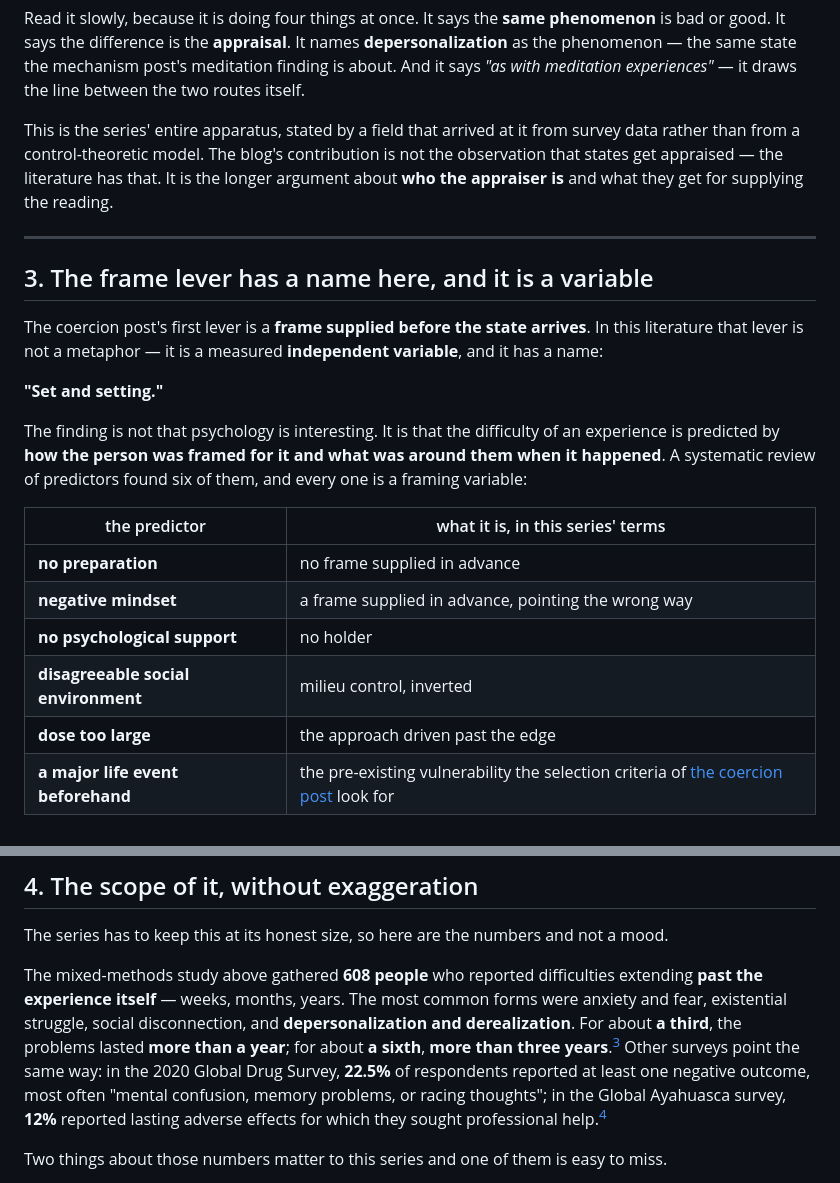
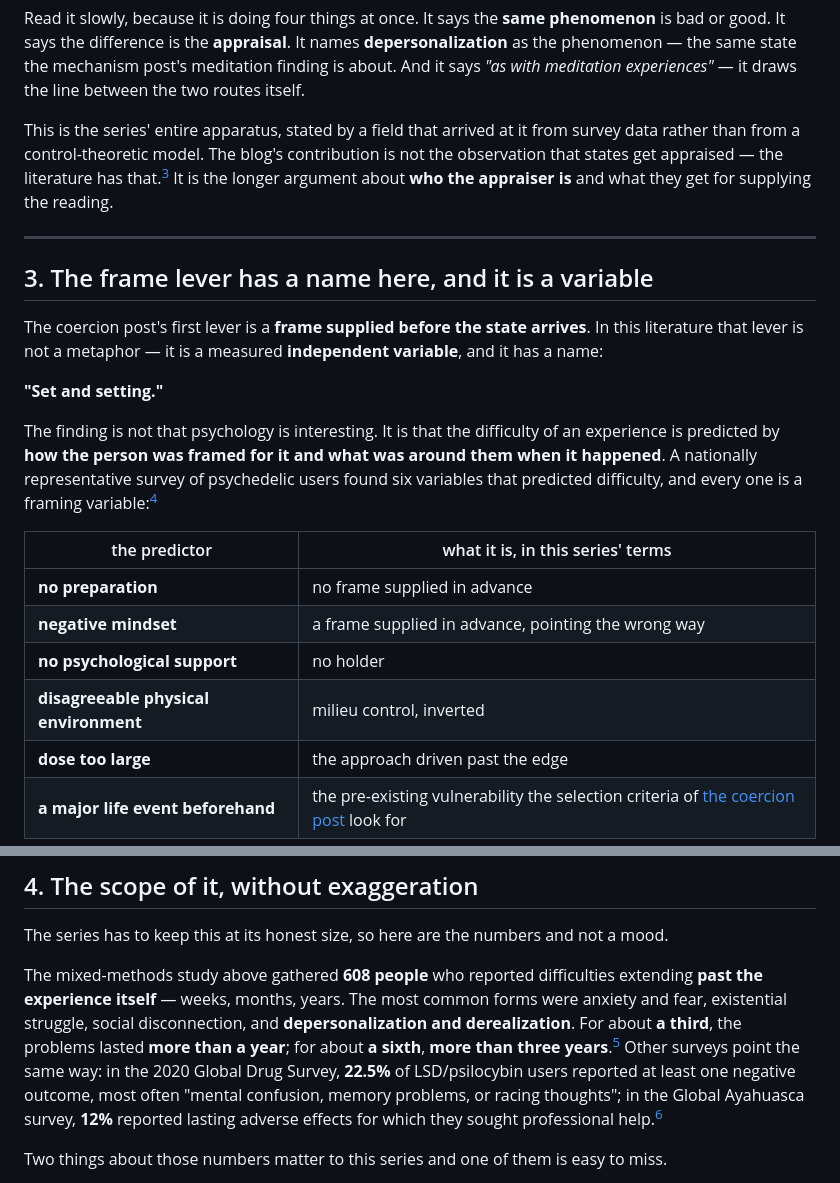
Before and after one commit to jmars/blog.jaye.ch, a Markdown page: content/set-and-setting.md, 2 parts joined by grey strips. Rendered like a GitHub page.

```diff
--- a/content/set-and-setting.md
+++ b/content/set-and-setting.md
@@ -49,7 +49,7 @@ experiences"* — it draws the line between the two routes itself.
 
 This is the series' entire apparatus, stated by a field that arrived at it from survey data rather
 than from a control-theoretic model. The blog's contribution is not the observation that states get
-appraised — the literature has that. It is the longer argument about **who the appraiser is** and what
+appraised — the literature has that.[^making] It is the longer argument about **who the appraiser is** and what
 they get for supplying the reading.
 
 ---
@@ -63,14 +63,15 @@ that lever is not a metaphor — it is a measured **independent variable**, and
 
 The finding is not that psychology is interesting. It is that the difficulty of an experience is
 predicted by **how the person was framed for it and what was around them when it happened**. A
-systematic review of predictors found six of them, and every one is a framing variable:
+nationally representative survey of psychedelic users found six variables that predicted
+difficulty, and every one is a framing variable:[^predictors]
 
 | the predictor | what it is, in this series' terms |
 |---|---|
 | **no preparation** | no frame supplied in advance |
 | **negative mindset** | a frame supplied in advance, pointing the wrong way |
 | **no psychological support** | no holder |
-| **disagreeable social environment** | milieu control, inverted |
+| **disagreeable physical environment** | milieu control, inverted |
 | **dose too large** | the approach driven past the edge |
 | **a major life event beforehand** | the pre-existing vulnerability the selection criteria of [the coercion post](/manufacturing-the-collapse/) look for |
 
@@ -95,10 +96,10 @@ The mixed-methods study above gathered **608 people** who reported difficulties
 experience itself** — weeks, months, years. The most common forms were anxiety and fear, existential
 struggle, social disconnection, and **depersonalization and derealization**. For about **a third**, the
 problems lasted **more than a year**; for about **a sixth**, **more than three years**.[^extended]
-Other surveys point the same way: in the 2020 Global Drug Survey, **22.5%** of respondents reported at
-least one negative outcome, most often "mental confusion, memory problems, or racing thoughts"; in the
-Global Ayahuasca survey, **12%** reported lasting adverse effects for which they sought professional
-help.[^extended]
+Other surveys point the same way: in the 2020 Global Drug Survey, **22.5%** of LSD/psilocybin users
+reported at least one negative outcome, most often "mental confusion, memory problems, or racing
+thoughts"; in the Global Ayahuasca survey, **12%** reported lasting adverse effects for which they
+sought professional help.[^extended]
 
 Two things about those numbers matter to this series and one of them is easy to miss.
 
```
Also changed, not shown: other parts of content/set-and-setting.md (+41 -15 lines), content/after-the-room.md (+38 -24 lines), content/the-differential.md (+33 -12 lines).
